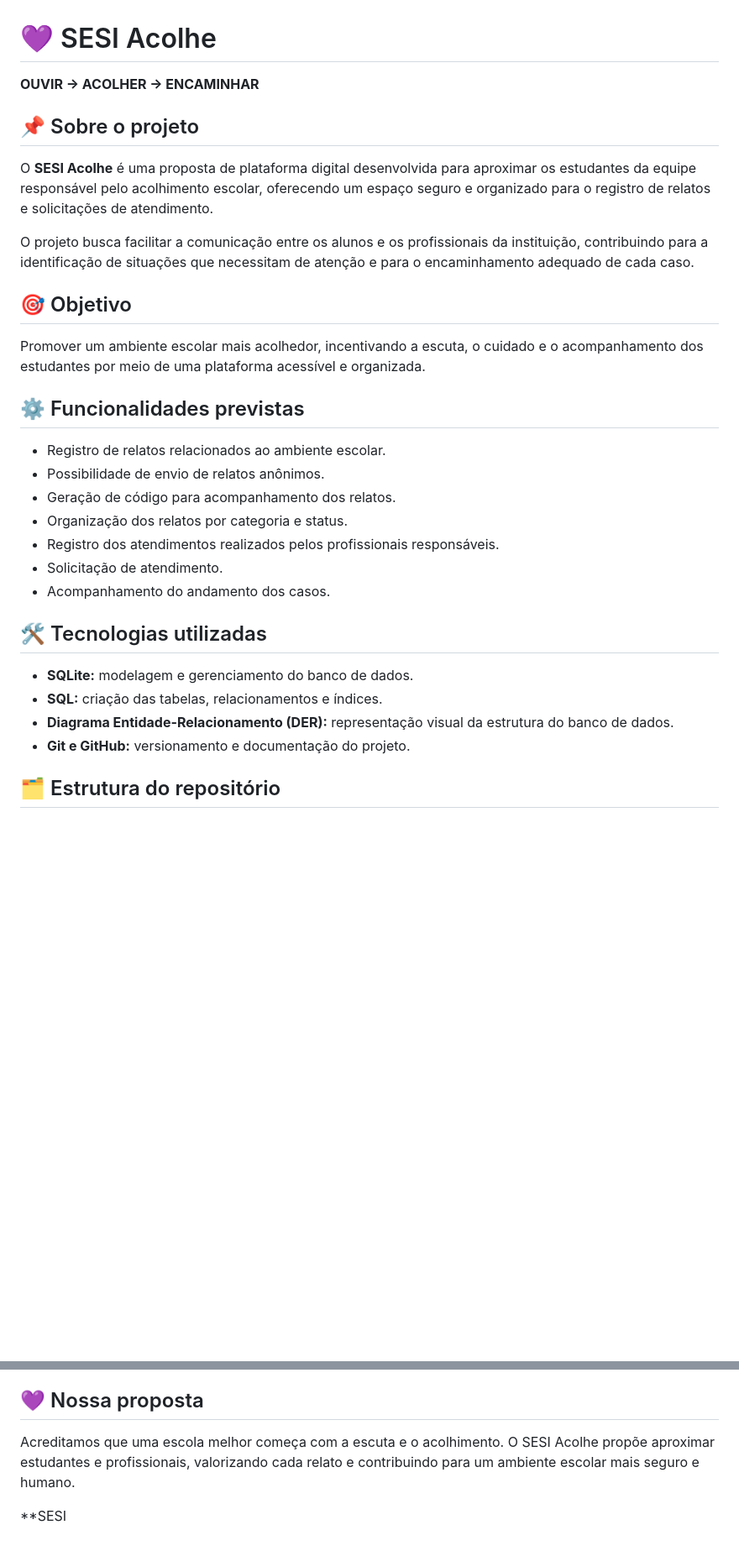
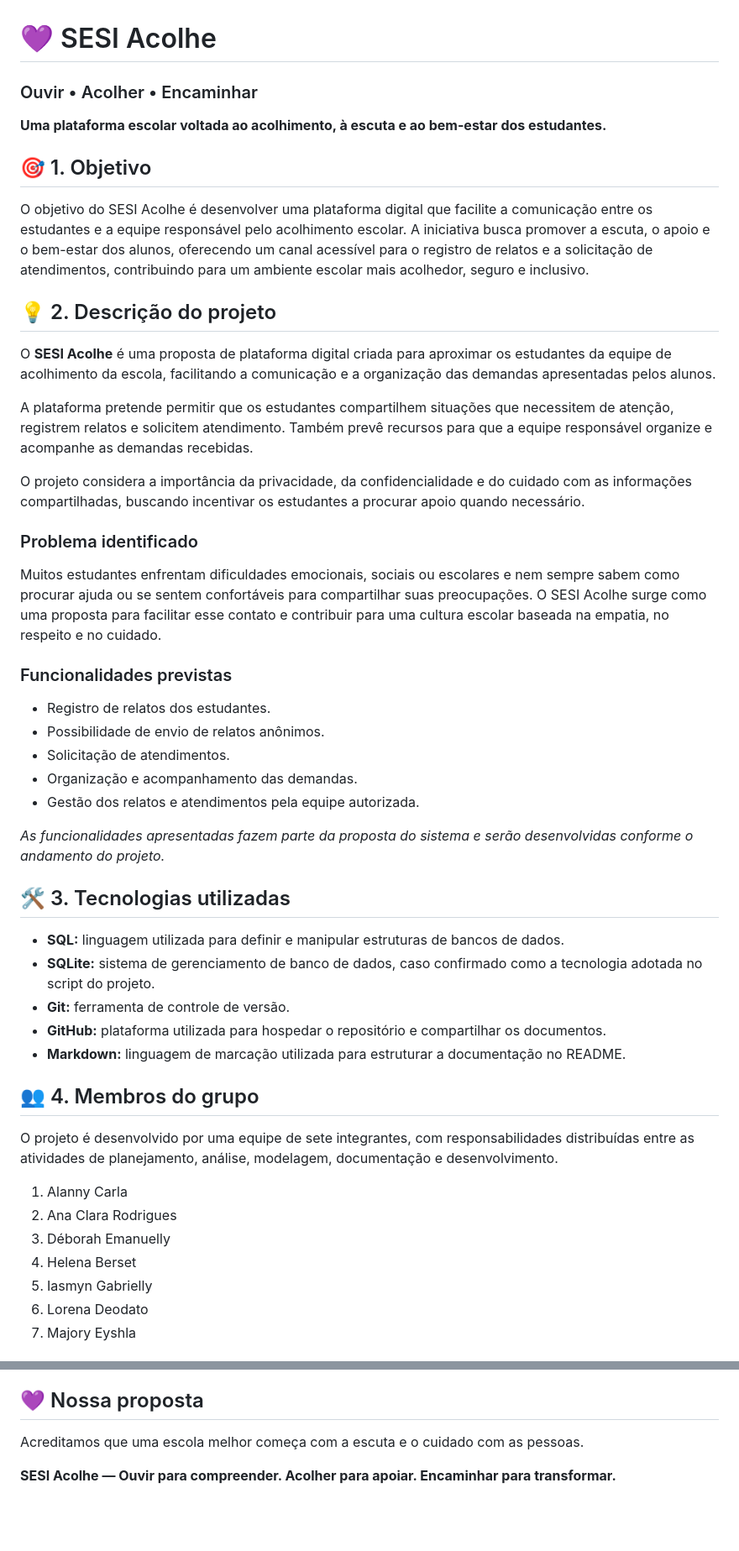
Before and after one commit to aninhacor22-wq/sesi-acolhe, a Markdown page: README.md, 2 parts joined by grey strips. Shown at 84% size. Rendered like a GitHub page; blank space fills up the shorter version.

```diff
--- a/README.md
+++ b/README.md
@@ -1,32 +1,52 @@
 # 💜 SESI Acolhe
 
-**OUVIR → ACOLHER → ENCAMINHAR**
+### Ouvir • Acolher • Encaminhar
 
-## 📌 Sobre o projeto
+**Uma plataforma escolar voltada ao acolhimento, à escuta e ao bem-estar dos estudantes.**
 
-O **SESI Acolhe** é uma proposta de plataforma digital desenvolvida para aproximar os estudantes da equipe responsável pelo acolhimento escolar, oferecendo um espaço seguro e organizado para o registro de relatos e solicitações de atendimento.
+## 🎯 1. Objetivo
 
-O projeto busca facilitar a comunicação entre os alunos e os profissionais da instituição, contribuindo para a identificação de situações que necessitam de atenção e para o encaminhamento adequado de cada caso.
+O objetivo do SESI Acolhe é desenvolver uma plataforma digital que facilite a comunicação entre os estudantes e a equipe responsável pelo acolhimento escolar. A iniciativa busca promover a escuta, o apoio e o bem-estar dos alunos, oferecendo um canal acessível para o registro de relatos e a solicitação de atendimentos, contribuindo para um ambiente escolar mais acolhedor, seguro e inclusivo.
 
-## 🎯 Objetivo
+## 💡 2. Descrição do projeto
 
-Promover um ambiente escolar mais acolhedor, incentivando a escuta, o cuidado e o acompanhamento dos estudantes por meio de uma plataforma acessível e organizada.
+O **SESI Acolhe** é uma proposta de plataforma digital criada para aproximar os estudantes da equipe de acolhimento da escola, facilitando a comunicação e a organização das demandas apresentadas pelos alunos.
 
-## ⚙️ Funcionalidades previstas
+A plataforma pretende permitir que os estudantes compartilhem situações que necessitem de atenção, registrem relatos e solicitem atendimento. Também prevê recursos para que a equipe responsável organize e acompanhe as demandas recebidas.
 
-- Registro de relatos relacionados ao ambiente escolar.
+O projeto considera a importância da privacidade, da confidencialidade e do cuidado com as informações compartilhadas, buscando incentivar os estudantes a procurar apoio quando necessário.
+
+### Problema identificado
+
+Muitos estudantes enfrentam dificuldades emocionais, sociais ou escolares e nem sempre sabem como procurar ajuda ou se sentem confortáveis para compartilhar suas preocupações. O SESI Acolhe surge como uma proposta para facilitar esse contato e contribuir para uma cultura escolar baseada na empatia, no respeito e no cuidado.
+
+### Funcionalidades previstas
+
+- Registro de relatos dos estudantes.
 - Possibilidade de envio de relatos anônimos.
-- Geração de código para acompanhamento dos relatos.
-- Organização dos relatos por categoria e status.
-- Registro dos atendimentos realizados pelos profissionais responsáveis.
-- Solicitação de atendimento.
-- Acompanhamento do andamento dos casos.
+- Solicitação de atendimentos.
+- Organização e acompanhamento das demandas.
+- Gestão dos relatos e atendimentos pela equipe autorizada.
 
-## 🛠️ Tecnologias utilizadas
+*As funcionalidades apresentadas fazem parte da proposta do sistema e serão desenvolvidas conforme o andamento do projeto.*
 
-- **SQLite:** modelagem e gerenciamento do banco de dados.
-- **SQL:** criação das tabelas, relacionamentos e índices.
-- **Diagrama Entidade-Relacionamento (DER):** representação visual da estrutura do banco de dados.
-- **Git e GitHub:** versionamento e documentação do projeto.
+## 🛠️ 3. Tecnologias utilizadas
 
-## 🗂️ Estrutura do repositório
+- **SQL:** linguagem utilizada para definir e manipular estruturas de bancos de dados.
+- **SQLite:** sistema de gerenciamento de banco de dados, caso confirmado como a tecnologia adotada no script do projeto.
+- **Git:** ferramenta de controle de versão.
+- **GitHub:** plataforma utilizada para hospedar o repositório e compartilhar os documentos.
+- **Markdown:** linguagem de marcação utilizada para estruturar a documentação no README.
+
+## 👥 4. Membros do grupo
+
+O projeto é desenvolvido por uma equipe de sete integrantes, com responsabilidades distribuídas entre as atividades de planejamento, análise, modelagem, documentação e desenvolvimento.
+
+1. Alanny Carla
+2. Ana Clara Rodrigues
+3. Déborah Emanuelly
+4. Helena Berset
+5. Iasmyn Gabrielly
+6. Lorena Deodato
+7. Majory Eyshla
+
@@ -77,6 +117,6 @@ O repositório reúne esses materiais para facilitar a documentação, a consult
 
 ## 💜 Nossa proposta
 
-Acreditamos que uma escola melhor começa com a escuta e o acolhimento. O SESI Acolhe propõe aproximar estudantes e profissionais, valorizando cada relato e contribuindo para um ambiente escolar mais seguro e humano.
+Acreditamos que uma escola melhor começa com a escuta e o cuidado com as pessoas.
 
-**SESI
+**SESI Acolhe — Ouvir para compreender. Acolher para apoiar. Encaminhar para transformar.**
```
Also changed, not shown: other parts of README.md (+48 -28 lines).
